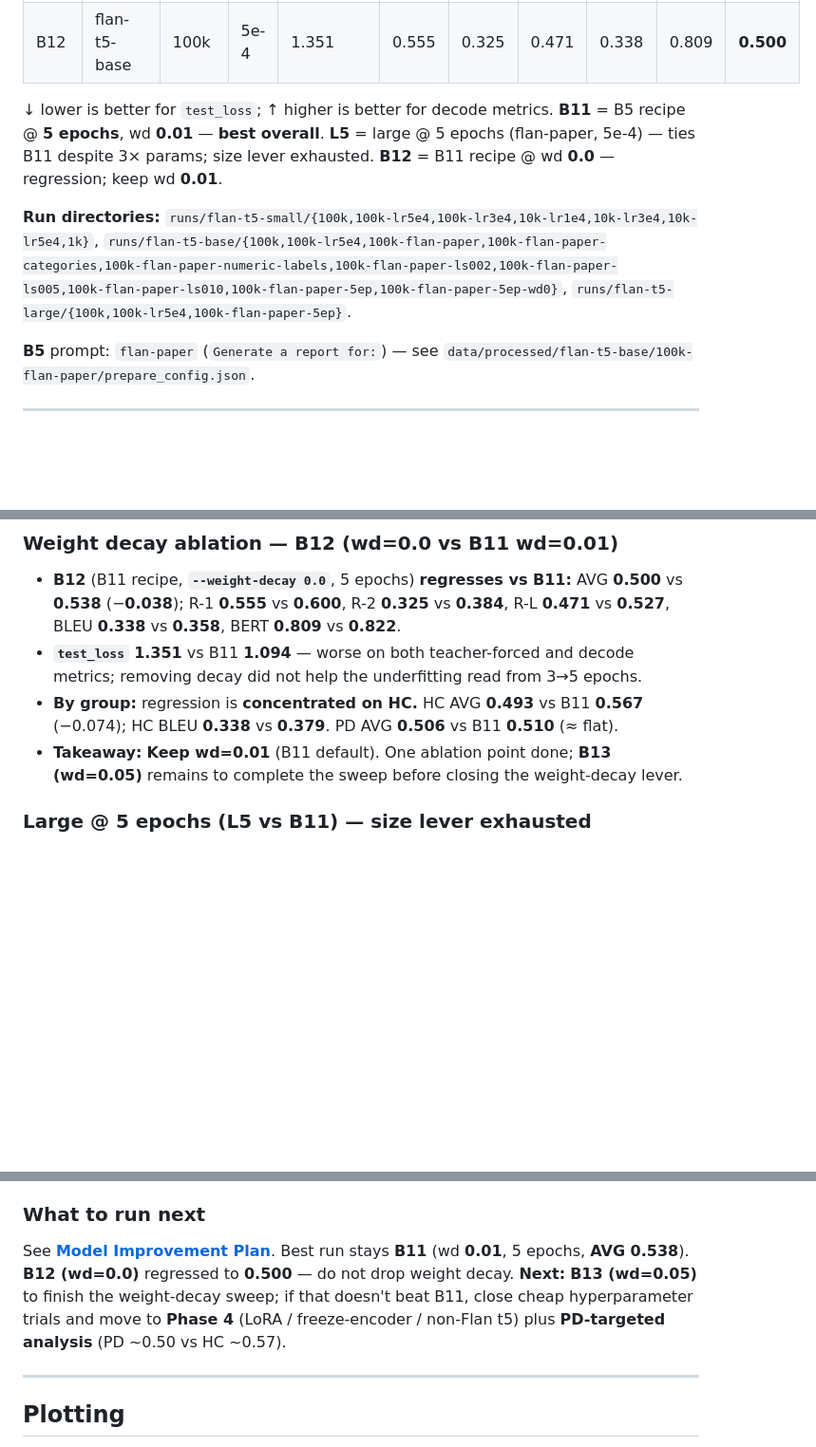
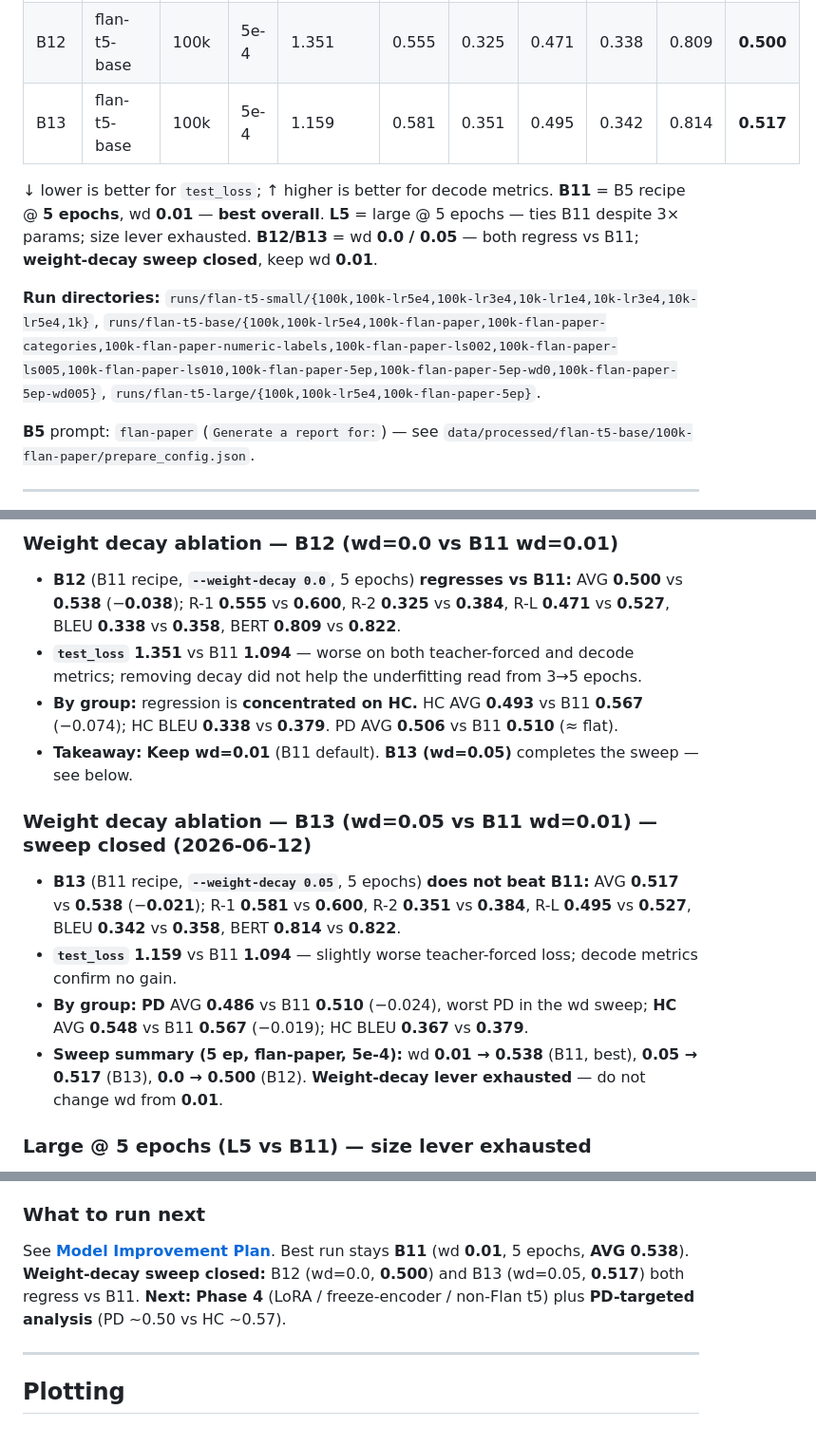
Before and after one commit to dawoodaijaz97/AcousticDrivenGeneration, a Markdown page: docs/training_progress.md, 3 parts joined by grey strips. Shown at 95% size. Drawn GitHub-style; blank space fills up the shorter version.

```diff
--- a/docs/training_progress.md
+++ b/docs/training_progress.md
@@ -45,10 +45,11 @@ Metrics from **`main.eval_decode`** (real **test**, 96 rows; beam 3, max 512 tok
 | **B11** | flan-t5-base | 100k | 5e-4 | 1.094 | 0.600 | 0.384 | 0.527 | 0.358 | 0.822 | **0.538** |
 | L5 | flan-t5-large | 100k | 5e-4 | 2.779 | 0.606 | 0.361 | 0.525 | 0.366 | 0.823 | **0.536** |
 | B12 | flan-t5-base | 100k | 5e-4 | 1.351 | 0.555 | 0.325 | 0.471 | 0.338 | 0.809 | **0.500** |
+| B13 | flan-t5-base | 100k | 5e-4 | 1.159 | 0.581 | 0.351 | 0.495 | 0.342 | 0.814 | **0.517** |
 
-↓ lower is better for `test_loss`; ↑ higher is better for decode metrics. **B11** = B5 recipe @ **5 epochs**, wd **0.01** — **best overall**. **L5** = large @ 5 epochs (flan-paper, 5e-4) — ties B11 despite 3× params; size lever exhausted. **B12** = B11 recipe @ wd **0.0** — regression; keep wd **0.01**.
+↓ lower is better for `test_loss`; ↑ higher is better for decode metrics. **B11** = B5 recipe @ **5 epochs**, wd **0.01** — **best overall**. **L5** = large @ 5 epochs — ties B11 despite 3× params; size lever exhausted. **B12/B13** = wd **0.0 / 0.05** — both regress vs B11; **weight-decay sweep closed**, keep wd **0.01**.
 
-**Run directories:** `runs/flan-t5-small/{100k,100k-lr5e4,100k-lr3e4,10k-lr1e4,10k-lr3e4,10k-lr5e4,1k}`, `runs/flan-t5-base/{100k,100k-lr5e4,100k-flan-paper,100k-flan-paper-categories,100k-flan-paper-numeric-labels,100k-flan-paper-ls002,100k-flan-paper-ls005,100k-flan-paper-ls010,100k-flan-paper-5ep,100k-flan-paper-5ep-wd0}`, `runs/flan-t5-large/{100k,100k-lr5e4,100k-flan-paper-5ep}`.
+**Run directories:** `runs/flan-t5-small/{100k,100k-lr5e4,100k-lr3e4,10k-lr1e4,10k-lr3e4,10k-lr5e4,1k}`, `runs/flan-t5-base/{100k,100k-lr5e4,100k-flan-paper,100k-flan-paper-categories,100k-flan-paper-numeric-labels,100k-flan-paper-ls002,100k-flan-paper-ls005,100k-flan-paper-ls010,100k-flan-paper-5ep,100k-flan-paper-5ep-wd0,100k-flan-paper-5ep-wd005}`, `runs/flan-t5-large/{100k,100k-lr5e4,100k-flan-paper-5ep}`.
 
 **B5** prompt: `flan-paper` (`Generate a report for:`) — see `data/processed/flan-t5-base/100k-flan-paper/prepare_config.json`.
 
@@ -169,7 +171,14 @@ Best **`eval_val_loss`** step was **74922** (loss **0.0000** on synthetic val) b
 - **B12** (B11 recipe, **`--weight-decay 0.0`**, 5 epochs) **regresses vs B11:** AVG **0.500** vs **0.538** (−**0.038**); R-1 **0.555** vs **0.600**, R-2 **0.325** vs **0.384**, R-L **0.471** vs **0.527**, BLEU **0.338** vs **0.358**, BERT **0.809** vs **0.822**.
 - **`test_loss` 1.351** vs B11 **1.094** — worse on both teacher-forced and decode metrics; removing decay did not help the underfitting read from 3→5 epochs.
 - **By group:** regression is **concentrated on HC.** HC AVG **0.493** vs B11 **0.567** (−0.074); HC BLEU **0.338** vs **0.379**. PD AVG **0.506** vs B11 **0.510** (≈ flat).
-- **Takeaway:** **Keep wd=0.01** (B11 default). One ablation point done; **B13 (wd=0.05)** remains to complete the sweep before closing the weight-decay lever.
+- **Takeaway:** **Keep wd=0.01** (B11 default). **B13 (wd=0.05)** completes the sweep — see below.
+
+### Weight decay ablation — B13 (wd=0.05 vs B11 wd=0.01) — sweep closed (2026-06-12)
+
+- **B13** (B11 recipe, **`--weight-decay 0.05`**, 5 epochs) **does not beat B11:** AVG **0.517** vs **0.538** (−**0.021**); R-1 **0.581** vs **0.600**, R-2 **0.351** vs **0.384**, R-L **0.495** vs **0.527**, BLEU **0.342** vs **0.358**, BERT **0.814** vs **0.822**.
+- **`test_loss` 1.159** vs B11 **1.094** — slightly worse teacher-forced loss; decode metrics confirm no gain.
+- **By group:** **PD** AVG **0.486** vs B11 **0.510** (−0.024), worst PD in the wd sweep; **HC** AVG **0.548** vs B11 **0.567** (−0.019); HC BLEU **0.367** vs **0.379**.
+- **Sweep summary (5 ep, flan-paper, 5e-4):** wd **0.01 → 0.538** (B11, best), **0.05 → 0.517** (B13), **0.0 → 0.500** (B12). **Weight-decay lever exhausted** — do not change wd from **0.01**.
 
 ### Large @ 5 epochs (L5 vs B11) — size lever exhausted
 
@@ -192,7 +201,7 @@ Best **`eval_val_loss`** step was **74922** (loss **0.0000** on synthetic val) b
 
 ### What to run next
 
-See **[Model Improvement Plan](Model%20Improvement%20Plan.md)**. Best run stays **B11** (wd **0.01**, 5 epochs, **AVG 0.538**). **B12 (wd=0.0)** regressed to **0.500** — do not drop weight decay. **Next:** **B13 (wd=0.05)** to finish the weight-decay sweep; if that doesn't beat B11, close cheap hyperparameter trials and move to **Phase 4** (LoRA / freeze-encoder / non-Flan t5) plus **PD-targeted analysis** (PD ~0.50 vs HC ~0.57).
+See **[Model Improvement Plan](Model%20Improvement%20Plan.md)**. Best run stays **B11** (wd **0.01**, 5 epochs, **AVG 0.538**). **Weight-decay sweep closed:** B12 (wd=0.0, **0.500**) and B13 (wd=0.05, **0.517**) both regress vs B11. **Next:** **Phase 4** (LoRA / freeze-encoder / non-Flan t5) plus **PD-targeted analysis** (PD ~0.50 vs HC ~0.57).
 
 ---
 
```
Also changed, not shown: other parts of docs/training_progress.md (+2 -1 lines), docs/Model Improvement Plan.md (+10 -9 lines), docs/hpc-commands.md (+4 -4 lines).
